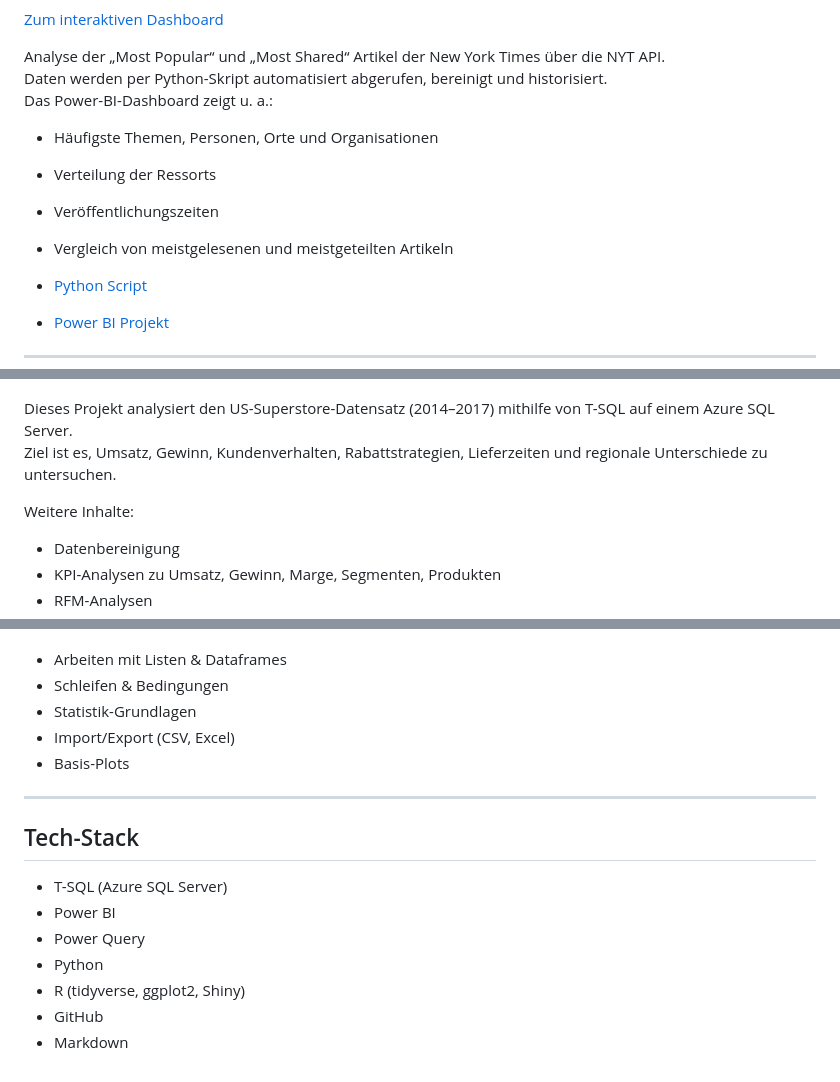
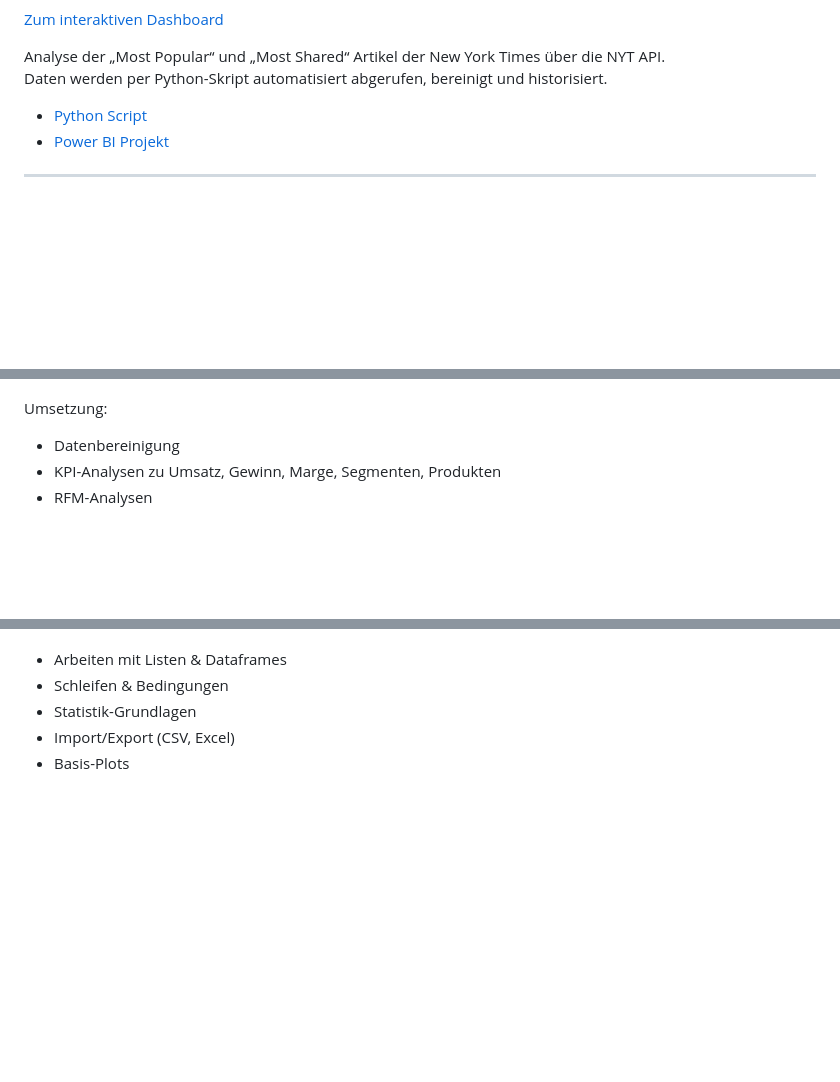
Before and after one commit to jkschultze/data-analytics-portfolio, a Markdown page: README.md, 3 parts joined by grey strips. Drawn GitHub-style; blank space fills up the shorter version.

```diff
--- a/README.md
+++ b/README.md
@@ -44,12 +44,6 @@ Ich arbeite mit folgenden Tools und Sprachen:
 
 Analyse der „Most Popular“ und „Most Shared“ Artikel der New York Times über die NYT API.
 Daten werden per Python-Skript automatisiert abgerufen, bereinigt und historisiert.
-Das Power-BI-Dashboard zeigt u. a.:
-
-- Häufigste Themen, Personen, Orte und Organisationen
-- Verteilung der Ressorts
-- Veröffentlichungszeiten
-- Vergleich von meistgelesenen und meistgeteilten Artikeln
 
 - [Python Script](https://github.com/jkschultze/data-analytics-portfolio/blob/main/Python/NYT_mostpopular_api.py)
 - [Power BI Projekt](https://github.com/jkschultze/data-analytics-portfolio/blob/main/WebTrafficDashboards/NYT_Analyse_Dashboard.pbix)
@@ -126,10 +97,7 @@ Tools & Technologien:
 
 ![Dashboard-Visualisierung](visuals/Dashboard_Retailanalyse_US_Superstore.png)
 
-Dieses Projekt analysiert den US-Superstore-Datensatz (2014–2017) mithilfe von T-SQL auf einem Azure SQL Server.
-Ziel ist es, Umsatz, Gewinn, Kundenverhalten, Rabattstrategien, Lieferzeiten und regionale Unterschiede zu untersuchen.
-
-Weitere Inhalte:
+Umsetzung:
 - Datenbereinigung
 - KPI-Analysen zu Umsatz, Gewinn, Marge, Segmenten, Produkten
 - RFM-Analysen
@@ -287,15 +243,3 @@ Grundlagenübungen zu Datentypen, Datenstrukturen, Kontrollfluss, Funktionen, St
 - Statistik-Grundlagen
 - Import/Export (CSV, Excel)
 - Basis-Plots
-
----
-
-## Tech-Stack
-
-- T-SQL (Azure SQL Server)
-- Power BI
-- Power Query
-- Python
-- R (tidyverse, ggplot2, Shiny)
-- GitHub
-- Markdown
```
Also changed, not shown: other parts of README.md (+3 -38 lines).
